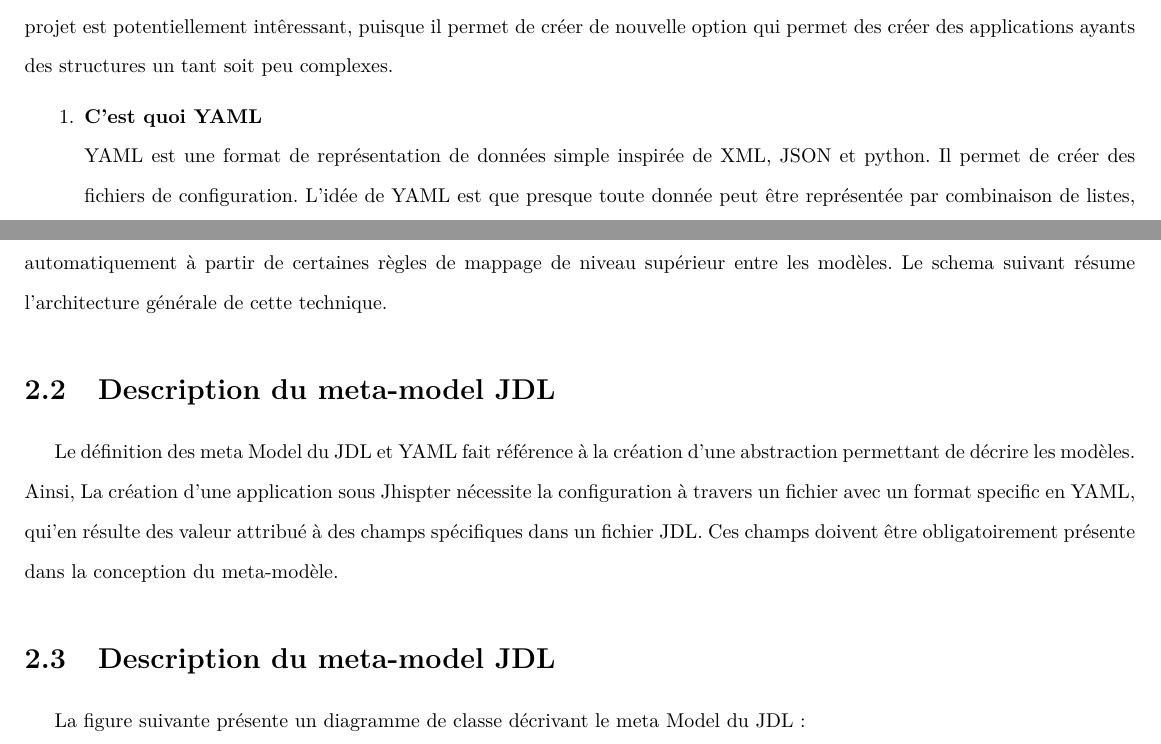
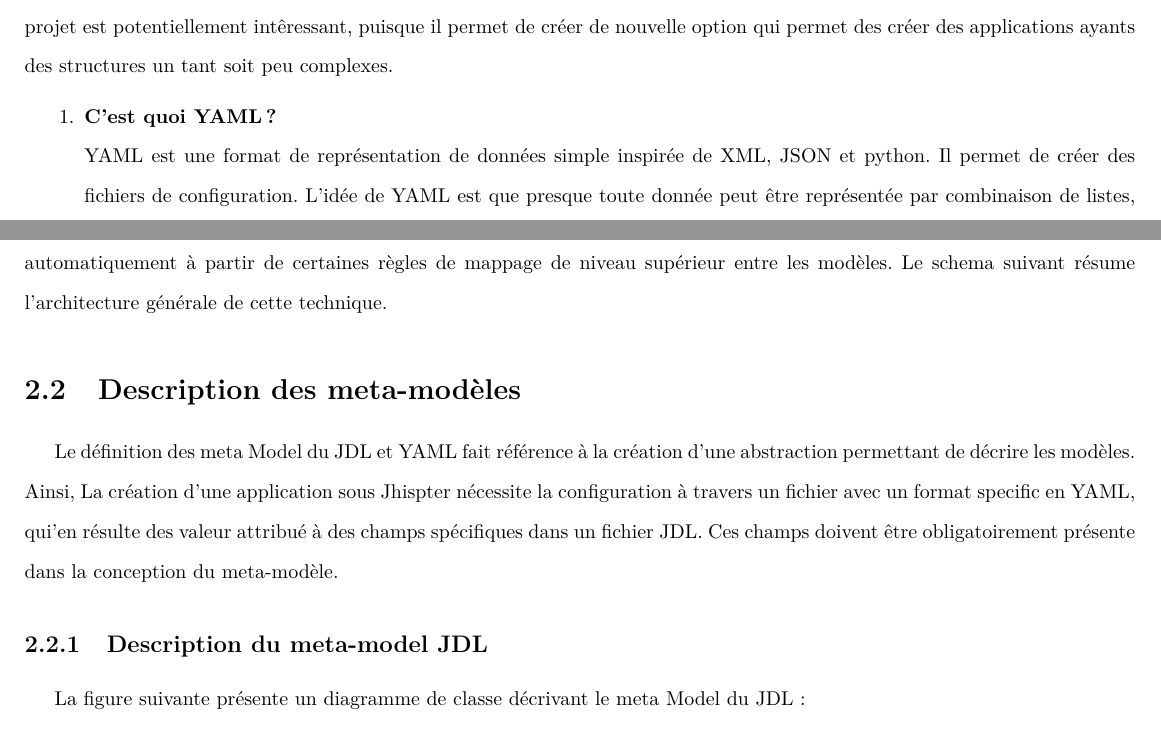
Before and after one commit to abdorah/model-based-architecture-yml-jdl, a LaTeX thesis (rapport-idm.tex, which reads chapters/DescriptionMetaModels.tex, chapters/Objectifs&DescriptionFoncitionnelle.tex): two parts of pages 5 and 13 of 21, joined at a grey line, cut so that both start at the same text. Compiled offline with pdfLaTeX.

Commit message:
fix the duplication of the section 2.2

```diff
--- a/chapters/DescriptionMetaModels.tex
+++ b/chapters/DescriptionMetaModels.tex
@@ -15,7 +15,7 @@ partir de certaines règles de mappage de niveau supérieur entre les
 modèles. Le schema suivant résume l'architecture générale de cette
 technique.
 
-\section{Description du meta-model JDL}
+\section{Description des meta-modèles}
 
 Le définition des meta Model du JDL et YAML fait référence à la création
 d'une abstraction permettant de décrire les modèles. Ainsi, La création
@@ -25,7 +25,7 @@ des valeur attribué à des champs spécifiques dans un fichier JDL.
 Ces champs doivent être obligatoirement présente dans la conception
 du meta-modèle.
 
-\section{Description du meta-model JDL}
+\subsection{Description du meta-model JDL}
 
 La figure suivante présente un diagramme de classe décrivant
 le meta Model du JDL:
--- a/chapters/Objectifs&DescriptionFoncitionnelle.tex
+++ b/chapters/Objectifs&DescriptionFoncitionnelle.tex
@@ -19,7 +19,7 @@ complexes.
 \begin{enumerate}
     \def\labelenumi{\arabic{enumi}.}
     \item
-      \textbf{C'est quoi YAML}\\
+      \textbf{C'est quoi YAML?}\\
       YAML est une format de représentation de données simple inspirée de XML,
       JSON et python. Il permet de créer des fichiers de configuration. L'idée
       de YAML est que presque toute donnée peut être représentée par
```
